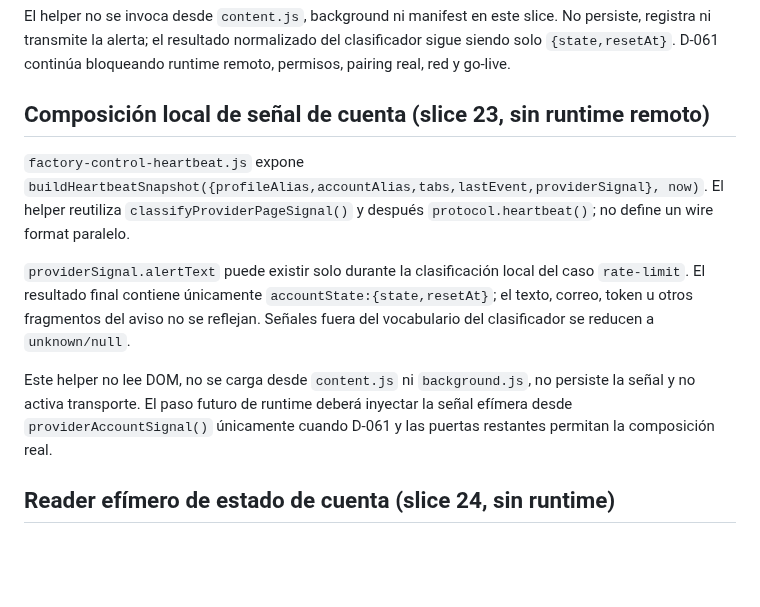
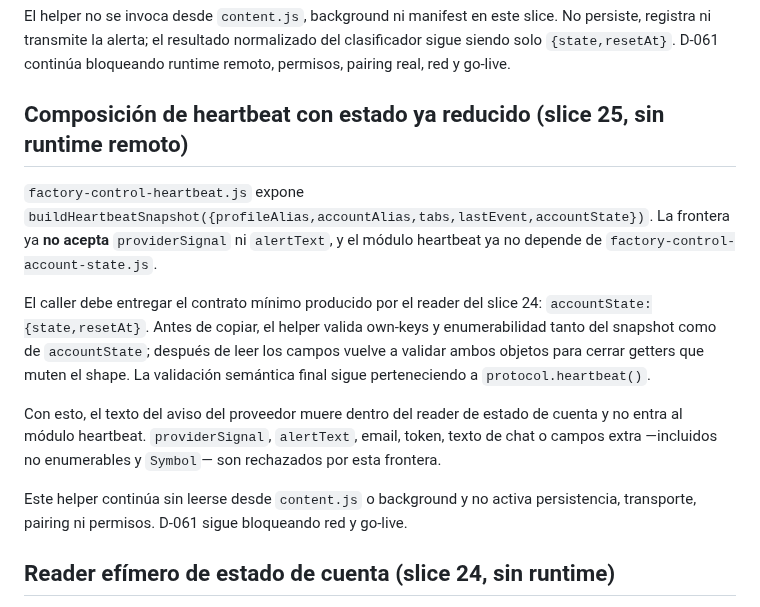
Before and after one commit to pl0n3r/AutoFactory, a Markdown page: docs/factory-control-protocol.md, the part around the change. GitHub-like rendering; blank space fills up the shorter version.

Commit message:
docs: move provider alert boundary before heartbeat

```diff
--- a/docs/factory-control-protocol.md
+++ b/docs/factory-control-protocol.md
@@ -628,24 +628,27 @@ slice. No persiste, registra ni transmite la alerta; el resultado normalizado
 del clasificador sigue siendo solo `{state,resetAt}`. D-061 continúa bloqueando
 runtime remoto, permisos, pairing real, red y go-live.
 
-## Composición local de señal de cuenta (slice 23, sin runtime remoto)
+## Composición de heartbeat con estado ya reducido (slice 25, sin runtime remoto)
 
 `factory-control-heartbeat.js` expone
-`buildHeartbeatSnapshot({profileAlias,accountAlias,tabs,lastEvent,providerSignal}, now)`.
-El helper reutiliza `classifyProviderPageSignal()` y después
-`protocol.heartbeat()`; no define un wire format paralelo.
+`buildHeartbeatSnapshot({profileAlias,accountAlias,tabs,lastEvent,accountState})`.
+La frontera ya **no acepta** `providerSignal` ni `alertText`, y el módulo heartbeat
+ya no depende de `factory-control-account-state.js`.
 
-`providerSignal.alertText` puede existir solo durante la clasificación local del
-caso `rate-limit`. El resultado final contiene únicamente
-`accountState:{state,resetAt}`; el texto, correo, token u otros fragmentos del
-aviso no se reflejan. Señales fuera del vocabulario del clasificador se reducen a
-`unknown/null`.
+El caller debe entregar el contrato mínimo producido por el reader del slice 24:
+`accountState:{state,resetAt}`. Antes de copiar, el helper valida own-keys y
+enumerabilidad tanto del snapshot como de `accountState`; después de leer los
+campos vuelve a validar ambos objetos para cerrar getters que muten el shape.
+La validación semántica final sigue perteneciendo a `protocol.heartbeat()`.
 
-Este helper no lee DOM, no se carga desde `content.js` ni `background.js`, no
-persiste la señal y no activa transporte. El paso futuro de runtime deberá inyectar
-la señal efímera desde `providerAccountSignal()` únicamente cuando D-061 y las
-puertas restantes permitan la composición real.
+Con esto, el texto del aviso del proveedor muere dentro del reader de estado de
+cuenta y no entra al módulo heartbeat. `providerSignal`, `alertText`, email,
+token, texto de chat o campos extra —incluidos no enumerables y `Symbol`— son
+rechazados por esta frontera.
 
+Este helper continúa sin leerse desde `content.js` o background y no activa
+persistencia, transporte, pairing ni permisos. D-061 sigue bloqueando red y
+go-live.
 
 ## Reader efímero de estado de cuenta (slice 24, sin runtime)
 
```
